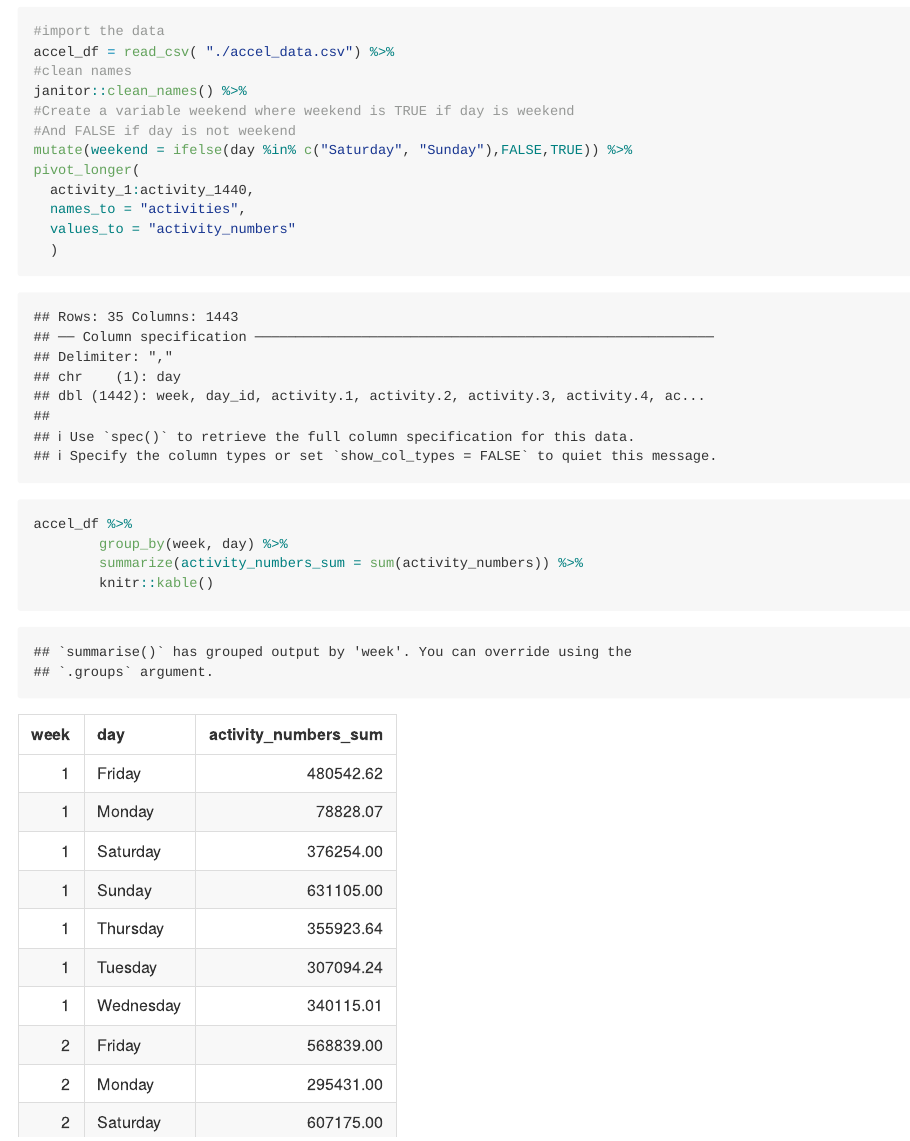
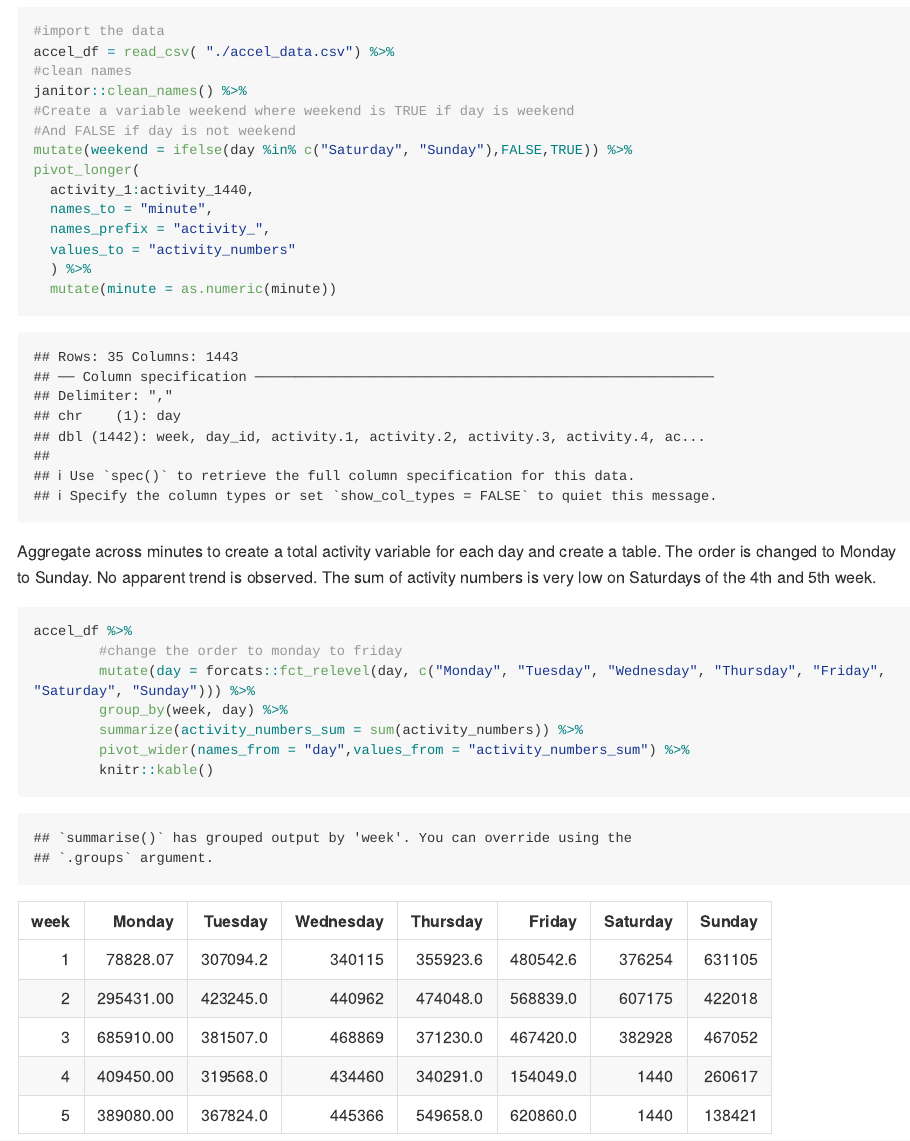
Before and after one commit to HongjiJ/p8105_hw3_hj2596, an R Markdown document (p8105_hw3_hj2596.Rmd): the page in a window 1100 px wide, from 3760 px down. The pictures show the output file p8105_hw3_hj2596.md that the author committed with the source, drawn offline in the style of GitHub; long lines of code are wrapped.

Commit message:
Create a variable for the sum of activity number Create a table to display the sums and changed the order of days in a week Making a plot

````diff
--- a/p8105_hw3_hj2596.Rmd
+++ b/p8105_hw3_hj2596.Rmd
@@ -127,16 +127,21 @@ janitor::clean_names() %>%
 mutate(weekend = ifelse(day %in% c("Saturday", "Sunday"),FALSE,TRUE)) %>%
 pivot_longer(
   activity_1:activity_1440,
-  names_to = "activities",
+  names_to = "minute",
+  names_prefix = "activity_",
   values_to = "activity_numbers"
-  )
+  ) %>%
+  mutate(minute = as.numeric(minute))
 ```
 
-
+Aggregate across minutes to create a total activity variable for each day and create a table. The order is changed to Monday to Sunday. No apparent trend is observed. The sum of activity numbers is very low on Saturdays of the 4th and 5th week.
 ```{r}
 accel_df %>%
+        #change the order to monday to friday
+        mutate(day = forcats::fct_relevel(day, c("Monday", "Tuesday", "Wednesday", "Thursday", "Friday", "Saturday", "Sunday"))) %>%
         group_by(week, day) %>%
         summarize(activity_numbers_sum = sum(activity_numbers)) %>%
+        pivot_wider(names_from = "day",values_from = "activity_numbers_sum") %>%
         knitr::kable()
 ```
 
````
Also changed, not shown: p8105_hw3_hj2596.md, p8105_hw3_hj2596.Rmd (4 more changed lines).
